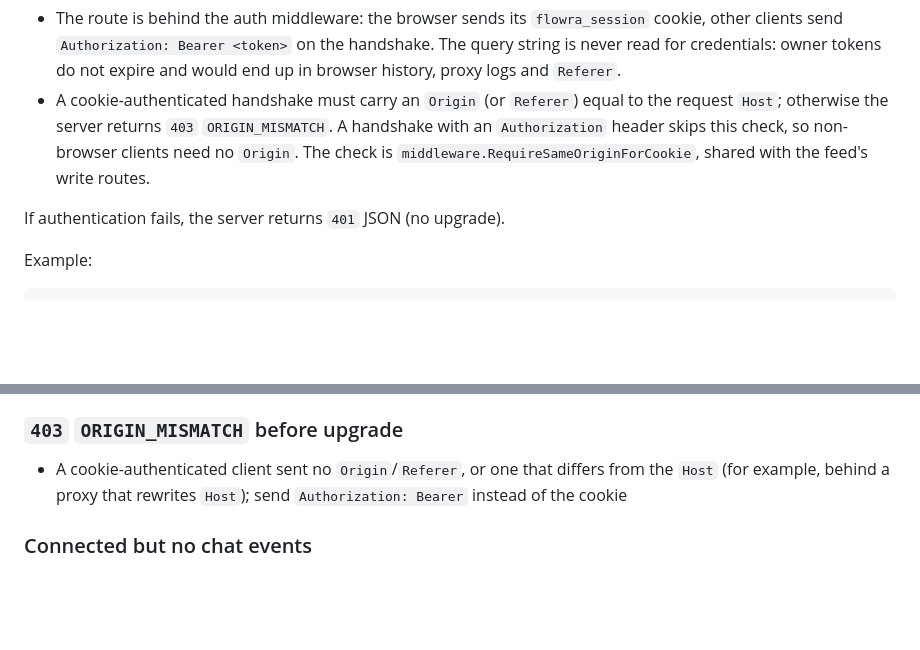
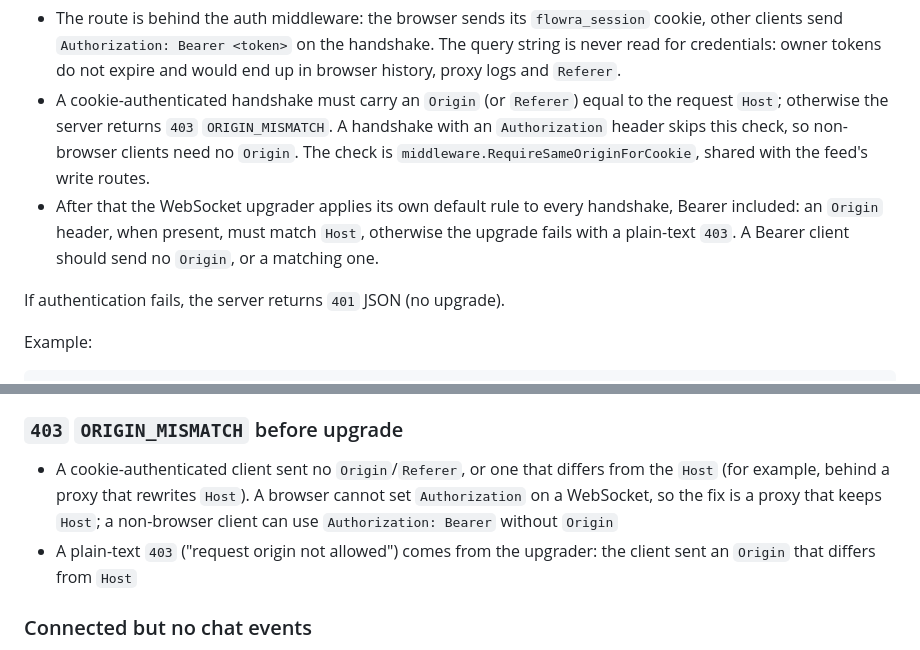
Before and after one commit to lllypuk/flowra, a Markdown page: docs/api/websocket-protocol.md, 2 parts joined by grey strips. Rendered like a GitHub page; blank space fills up the shorter version.

Commit message:
docs: the WebSocket upgrader still checks a present Origin on Bearer handshakes

```diff
--- a/docs/api/websocket-protocol.md
+++ b/docs/api/websocket-protocol.md
@@ -31,6 +31,9 @@ Server-side behavior (`internal/handler/websocket/handler.go`):
 - A cookie-authenticated handshake must carry an `Origin` (or `Referer`) equal to the request `Host`; otherwise the
   server returns `403` `ORIGIN_MISMATCH`. A handshake with an `Authorization` header skips this check, so non-browser
   clients need no `Origin`. The check is `middleware.RequireSameOriginForCookie`, shared with the feed's write routes.
+- After that the WebSocket upgrader applies its own default rule to every handshake, Bearer included: an `Origin`
+  header, when present, must match `Host`, otherwise the upgrade fails with a plain-text `403`. A Bearer client should
+  send no `Origin`, or a matching one.
 
 If authentication fails, the server returns `401` JSON (no upgrade).
 
@@ -380,7 +383,10 @@ Authorization: Bearer <token>
 ### `403` `ORIGIN_MISMATCH` before upgrade
 
 - A cookie-authenticated client sent no `Origin`/`Referer`, or one that differs from the `Host` (for example, behind
-  a proxy that rewrites `Host`); send `Authorization: Bearer` instead of the cookie
+  a proxy that rewrites `Host`). A browser cannot set `Authorization` on a WebSocket, so the fix is a proxy that
+  keeps `Host`; a non-browser client can use `Authorization: Bearer` without `Origin`
+- A plain-text `403` ("request origin not allowed") comes from the upgrader: the client sent an `Origin` that differs
+  from `Host`
 
 ### Connected but no chat events
 
```
